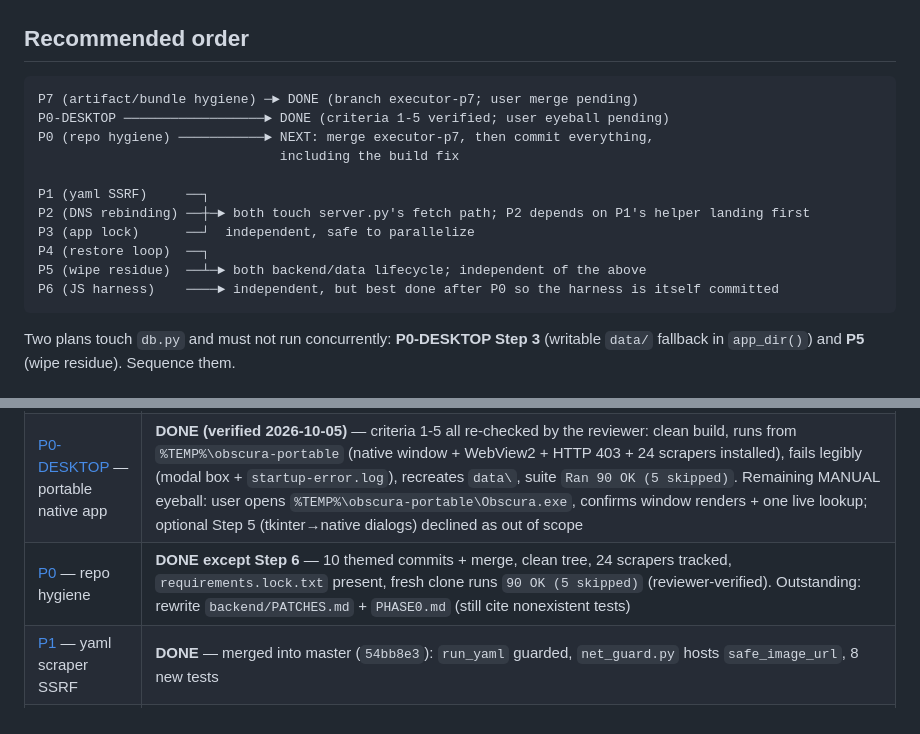
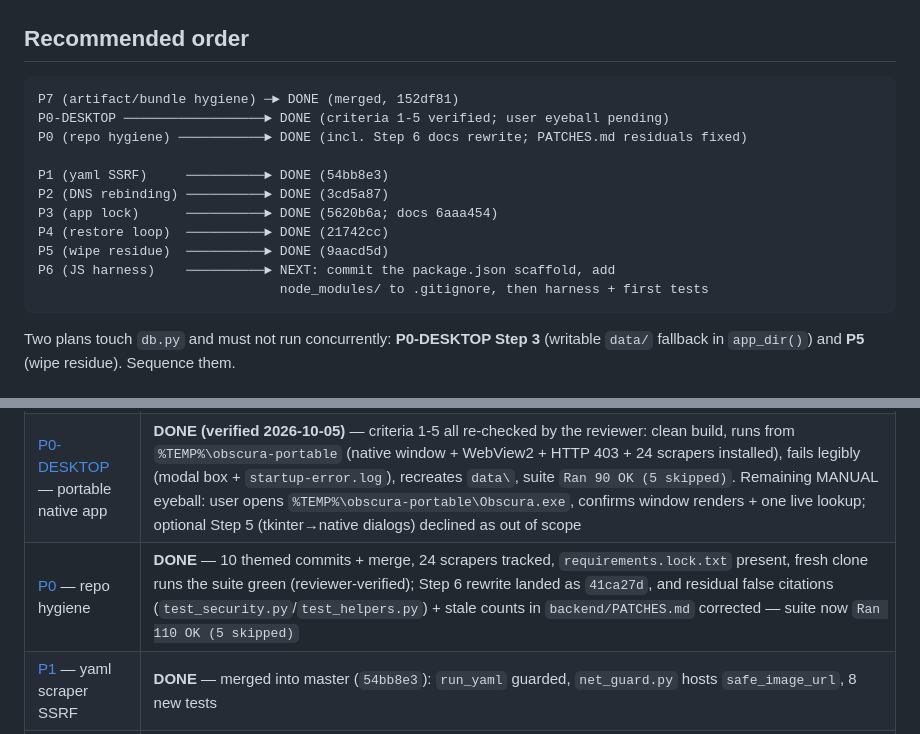
Before and after one commit to UmbraManger/Umbra, a Markdown page: plans/README.md, 2 parts joined by grey strips. Rendered like a GitHub page.

Commit message:
docs: P0-P5 status reconciled across README, PHASE0 and PATCHES

````diff
--- a/plans/README.md
+++ b/plans/README.md
@@ -75,17 +75,17 @@ already been fixed in the working tree. The real risk has moved from "unfixed bu
 ## Recommended order
 
 ```
-P7 (artifact/bundle hygiene) ─► DONE (branch executor-p7; user merge pending)
+P7 (artifact/bundle hygiene) ─► DONE (merged, 152df81)
 P0-DESKTOP ──────────────────► DONE (criteria 1-5 verified; user eyeball pending)
-P0 (repo hygiene) ───────────► NEXT: merge executor-p7, then commit everything,
-                               including the build fix
+P0 (repo hygiene) ───────────► DONE (incl. Step 6 docs rewrite; PATCHES.md residuals fixed)
 
-P1 (yaml SSRF)     ──┐
-P2 (DNS rebinding) ──┼─► both touch server.py's fetch path; P2 depends on P1's helper landing first
-P3 (app lock)      ──┘  independent, safe to parallelize
-P4 (restore loop)  ──┐
-P5 (wipe residue)  ──┴─► both backend/data lifecycle; independent of the above
-P6 (JS harness)    ────► independent, but best done after P0 so the harness is itself committed
+P1 (yaml SSRF)     ──────────► DONE (54bb8e3)
+P2 (DNS rebinding) ──────────► DONE (3cd5a87)
+P3 (app lock)      ──────────► DONE (5620b6a; docs 6aaa454)
+P4 (restore loop)  ──────────► DONE (21742cc)
+P5 (wipe residue)  ──────────► DONE (9aacd5d)
+P6 (JS harness)    ──────────► NEXT: commit the package.json scaffold, add
+                               node_modules/ to .gitignore, then harness + first tests
 ```
 
 Two plans touch `db.py` and must not run concurrently: **P0-DESKTOP Step 3** (writable
@@ -97,7 +97,7 @@ Two plans touch `db.py` and must not run concurrently: **P0-DESKTOP Step 3** (wr
 |---|---|
 | [P7](P7-build-artifacts-and-bundle-junk.md) — build artifacts & bundle junk | **DONE** — merged into master (`152df81`), 4 junk files deleted, ignore rules active |
 | [P0-DESKTOP](P0-DESKTOP-portable-native-app.md) — portable native app | **DONE (verified 2026-10-05)** — criteria 1-5 all re-checked by the reviewer: clean build, runs from `%TEMP%\obscura-portable` (native window + WebView2 + HTTP 403 + 24 scrapers installed), fails legibly (modal box + `startup-error.log`), recreates `data\`, suite `Ran 90 OK (5 skipped)`. Remaining MANUAL eyeball: user opens `%TEMP%\obscura-portable\Obscura.exe`, confirms window renders + one live lookup; optional Step 5 (tkinter→native dialogs) declined as out of scope |
-| [P0](P0-repo-hygiene.md) — repo hygiene | **DONE except Step 6** — 10 themed commits + merge, clean tree, 24 scrapers tracked, `requirements.lock.txt` present, fresh clone runs `90 OK (5 skipped)` (reviewer-verified). Outstanding: rewrite `backend/PATCHES.md` + `PHASE0.md` (still cite nonexistent tests) |
+| [P0](P0-repo-hygiene.md) — repo hygiene | **DONE** — 10 themed commits + merge, 24 scrapers tracked, `requirements.lock.txt` present, fresh clone runs the suite green (reviewer-verified); Step 6 rewrite landed as `41ca27d`, and residual false citations (`test_security.py`/`test_helpers.py`) + stale counts in `backend/PATCHES.md` corrected — suite now `Ran 110 OK (5 skipped)` |
 | [P1](P1-yaml-scraper-ssrf.md) — yaml scraper SSRF | **DONE** — merged into master (`54bb8e3`): `run_yaml` guarded, `net_guard.py` hosts `safe_image_url`, 8 new tests |
 | [P2](P2-ssrf-dns-rebinding.md) — DNS rebinding / redirects | **DONE** — merged into master (`3cd5a87`, stacked on P1's helper): `safe_get` re-validates every hop + blocks https→http downgrade; TOCTOU documented as residual (no IP pinning, per plan); 4 new tests |
 | [P3](P3-app-lock-is-client-side.md) — app lock | **DONE** — Option A shipped server-side: `crypto.set_locked/is_locked` flag, `SecurityMiddleware` answers 423 for every data endpoint except `/api/ping`, `/api/images/unlock`, `/api/images/status`, `/api/lock`, `/api/unlock`; `POST /api/lock` arms (salt + Argon2id/PBKDF2 params, `current` proves a change), `POST /api/unlock` verifies and clears the session flag (record stays armed for next boot), `POST /api/lock/now` locks the live session, `main.py` re-locks on boot from `settings.lock.on && hash`; settings reads expose only `on/pass_set` and a client PUT can never carry or erase hash/salt/kdf; the old `ui.js` screen, the `events.js` sha256 path and `settings.lock.hash` are gone; 5 new tests |
````
Also changed, not shown: PHASE0.md (+3 -3 lines), backend/PATCHES.md (+8 -9 lines).
